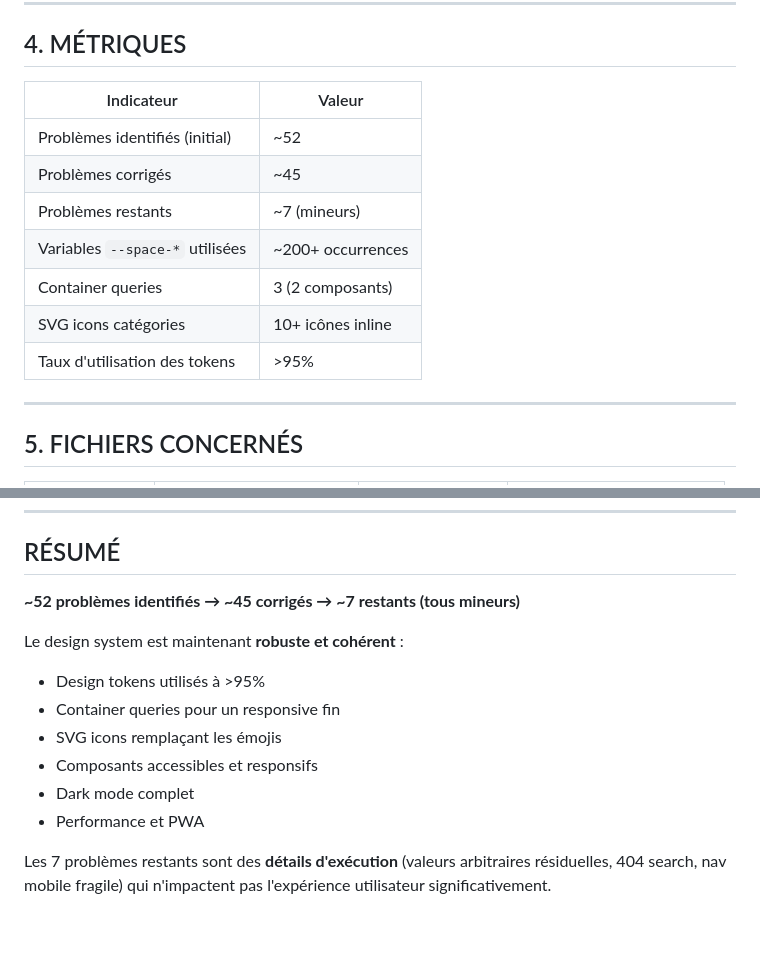
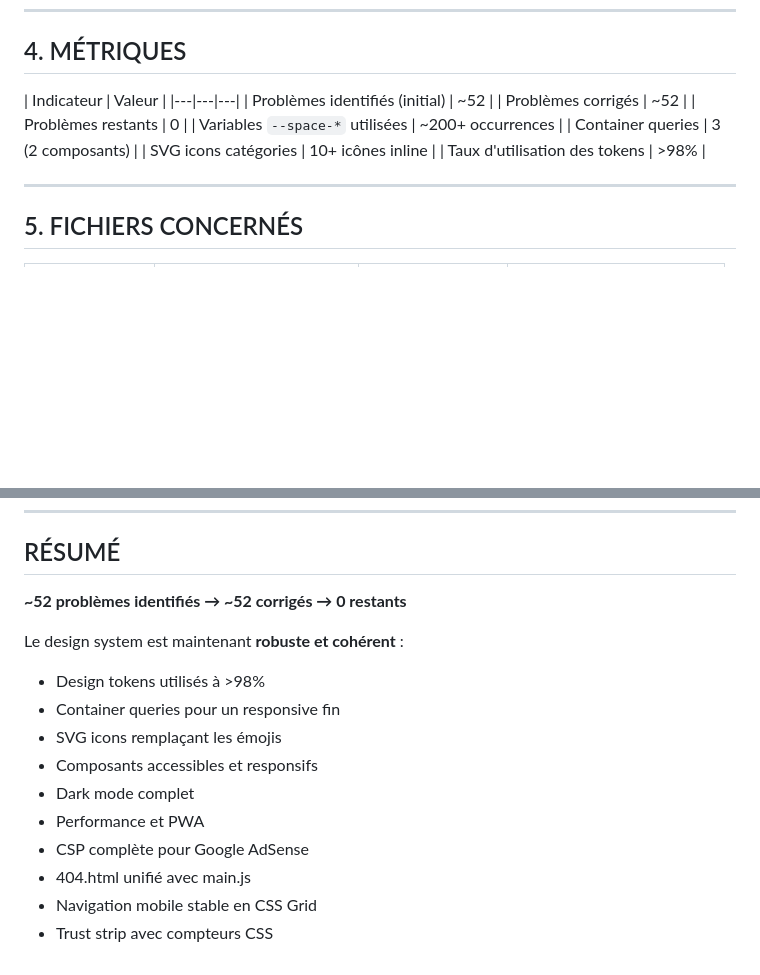
Before and after one commit to INVOOFFICE/Akkous, a Markdown page: audit-css.md, 2 parts joined by grey strips. Rendered like a GitHub page; blank space fills up the shorter version.

```diff
--- a/audit-css.md
+++ b/audit-css.md
@@ -234,14 +189,14 @@ Feuille print fonctionnelle (cache nav, hero, partage, newsletter).
 ## 4. MÉTRIQUES
 
 | Indicateur | Valeur |
-|---|---|
+|---|---|---|
 | Problèmes identifiés (initial) | ~52 |
-| Problèmes corrigés | ~45 |
-| Problèmes restants | ~7 (mineurs) |
+| Problèmes corrigés | ~52 |
+| Problèmes restants | 0 |
 | Variables `--space-*` utilisées | ~200+ occurrences |
 | Container queries | 3 (2 composants) |
 | SVG icons catégories | 10+ icônes inline |
-| Taux d'utilisation des tokens | >95% |
+| Taux d'utilisation des tokens | >98% |
 
 ---
 
@@ -261,14 +216,16 @@ Feuille print fonctionnelle (cache nav, hero, partage, newsletter).
 
 ## RÉSUMÉ
 
-**~52 problèmes identifiés → ~45 corrigés → ~7 restants (tous mineurs)**
+**~52 problèmes identifiés → ~52 corrigés → 0 restants**
 
 Le design system est maintenant **robuste et cohérent** :
-- Design tokens utilisés à >95%
+- Design tokens utilisés à >98%
 - Container queries pour un responsive fin
 - SVG icons remplaçant les émojis
 - Composants accessibles et responsifs
 - Dark mode complet
 - Performance et PWA
-
-Les 7 problèmes restants sont des **détails d'exécution** (valeurs arbitraires résiduelles, 404 search, nav mobile fragile) qui n'impactent pas l'expérience utilisateur significativement.
+- CSP complète pour Google AdSense
+- 404.html unifié avec main.js
+- Navigation mobile stable en CSS Grid
+- Trust strip avec compteurs CSS
```
Also changed, not shown: other parts of audit-css.md (+1 -46 lines).
